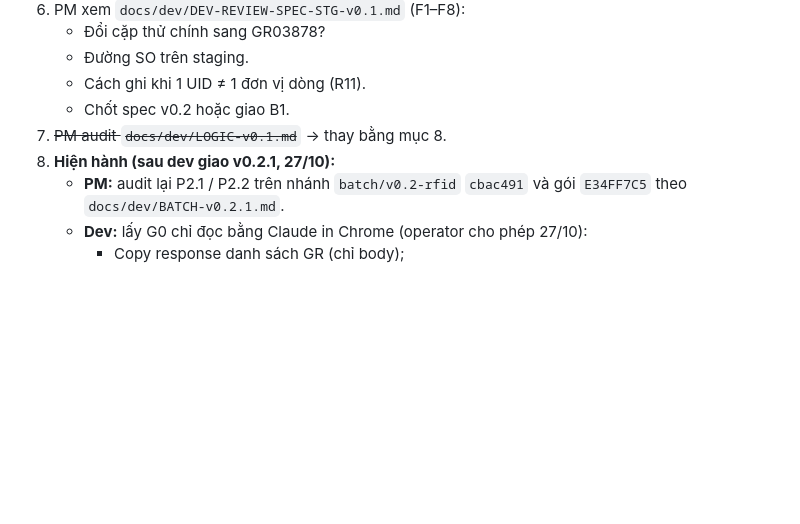
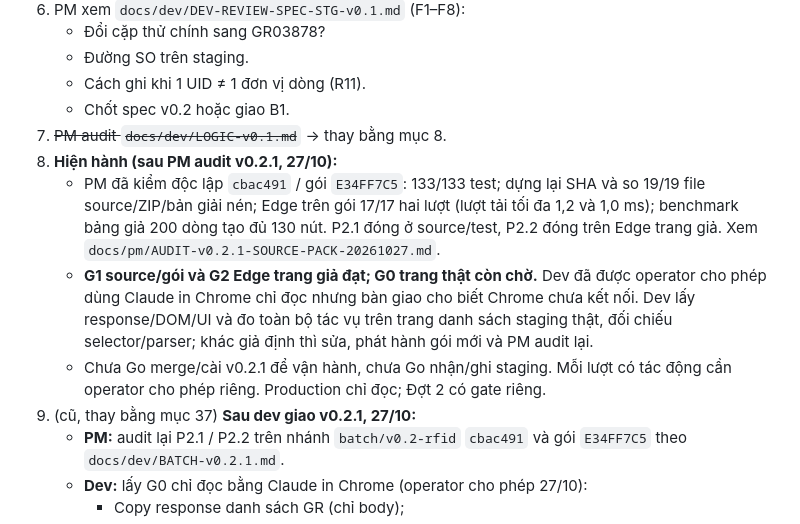
Before and after one commit to Kai-D13/circa-gr-nextwaves, a Markdown page: state.md, the part around the change. GitHub-like rendering; blank space fills up the shorter version.

```diff
--- a/state.md
+++ b/state.md
@@ -559,7 +559,11 @@ T3 tra `1791877162941B81` / `1791877427805C13`; T4 `goods-receipt/search?query=s
    - Cách ghi khi 1 UID ≠ 1 đơn vị dòng (R11).
    - Chốt spec v0.2 hoặc giao B1.
 7. ~~PM audit `docs/dev/LOGIC-v0.1.md`~~ → thay bằng mục 8.
-36. **Hiện hành (sau dev giao v0.2.1, 27/10):**
+37. **Hiện hành (sau PM audit v0.2.1, 27/10):**
+    - PM đã kiểm độc lập `cbac491` / gói `E34FF7C5`: 133/133 test; dựng lại SHA và so 19/19 file source/ZIP/bản giải nén; Edge trên gói 17/17 hai lượt (lượt tải tối đa 1,2 và 1,0 ms); benchmark bảng giả 200 dòng tạo đủ 130 nút. P2.1 đóng ở source/test, P2.2 đóng trên Edge trang giả. Xem `docs/pm/AUDIT-v0.2.1-SOURCE-PACK-20261027.md`.
+    - **G1 source/gói và G2 Edge trang giả đạt; G0 trang thật còn chờ.** Dev đã được operator cho phép dùng Claude in Chrome chỉ đọc nhưng bàn giao cho biết Chrome chưa kết nối. Dev lấy response/DOM/UI và đo toàn bộ tác vụ trên trang danh sách staging thật, đối chiếu selector/parser; khác giả định thì sửa, phát hành gói mới và PM audit lại.
+    - Chưa Go merge/cài v0.2.1 để vận hành, chưa Go nhận/ghi staging. Mỗi lượt có tác động cần operator cho phép riêng. Production chỉ đọc; Đợt 2 có gate riêng.
+36. (cũ, thay bằng mục 37) **Sau dev giao v0.2.1, 27/10:**
     - **PM:** audit lại P2.1 / P2.2 trên nhánh `batch/v0.2-rfid` `cbac491` và gói `E34FF7C5` theo `docs/dev/BATCH-v0.2.1.md`.
     - **Dev:** lấy G0 chỉ đọc bằng Claude in Chrome (operator cho phép 27/10):
       - Copy response danh sách GR (chỉ body);
```
Also changed, not shown: docs/pm/AUDIT-v0.2.1-SOURCE-PACK-20261027.md (added, +34 -0 lines).
